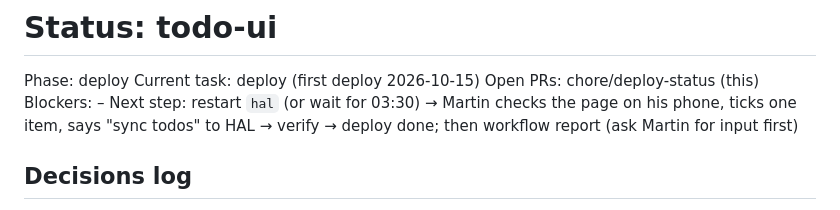
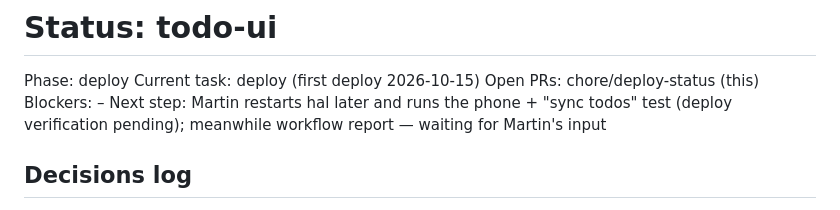
Before and after one commit to martinsuba/todo-ui, a Markdown page: docs/STATUS.md, the part around the change. Rendered like a GitHub page.

Commit message:
Status: deploy test pending, report in progress
Co-Authored-By: Claude Opus 5.5 <noreply@anthropic.com>
Claude-Session: https://claude.ai/code/session_0113ruuxzMkTKNRaxa5eMqbo

```diff
--- a/docs/STATUS.md
+++ b/docs/STATUS.md
@@ -3,7 +3,7 @@ Phase: deploy   <!-- planning | plan review | harness | harness review | build |
 Current task: deploy (first deploy 2026-10-15)
 Open PRs: chore/deploy-status (this)
 Blockers: –
-Next step: restart `hal` (or wait for 03:30) → Martin checks the page on his phone, ticks one item, says "sync todos" to HAL → verify → deploy done; then workflow report (ask Martin for input first)
+Next step: Martin restarts hal later and runs the phone + "sync todos" test (deploy verification pending); meanwhile workflow report — waiting for Martin's input
 
 ## Decisions log
 - 2026-10-14: project created
```
